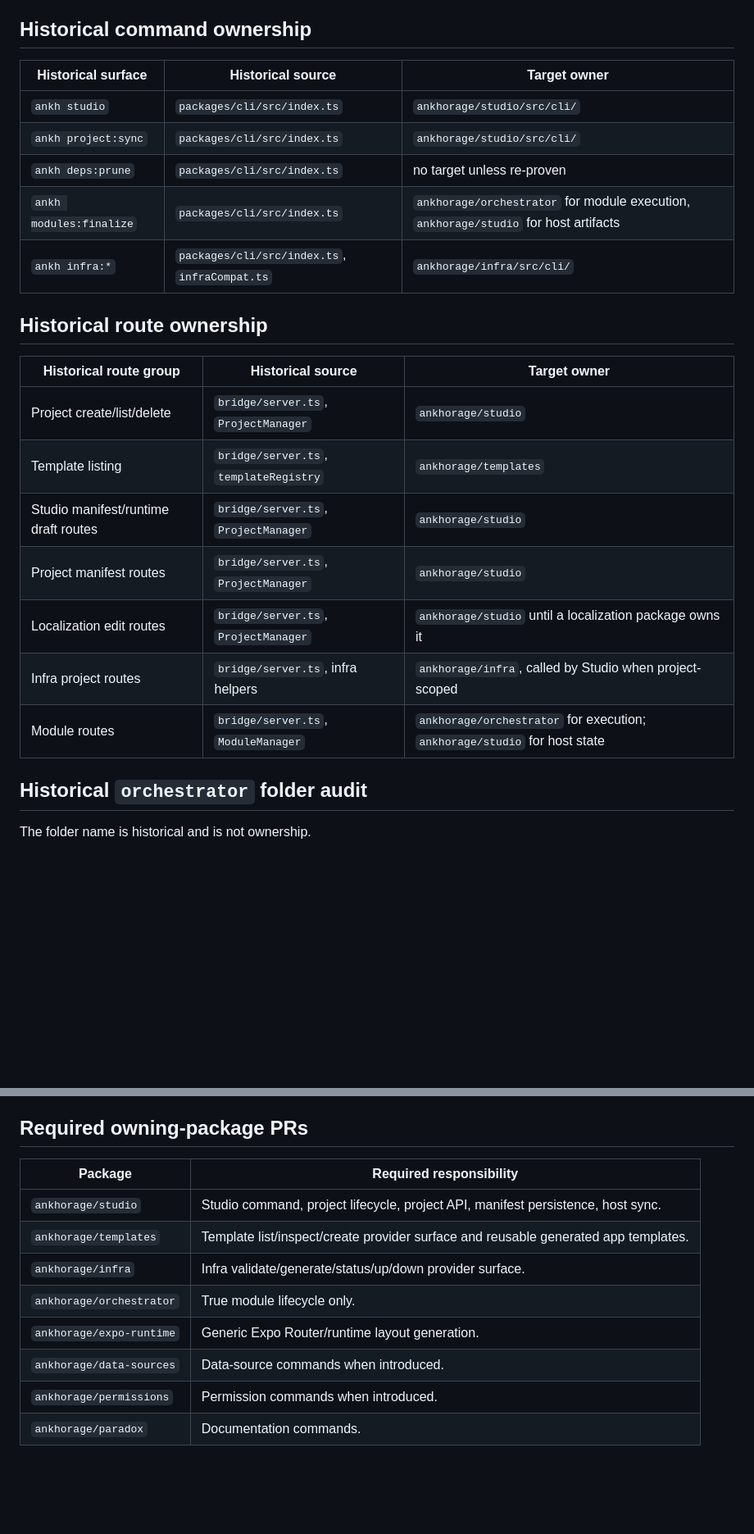
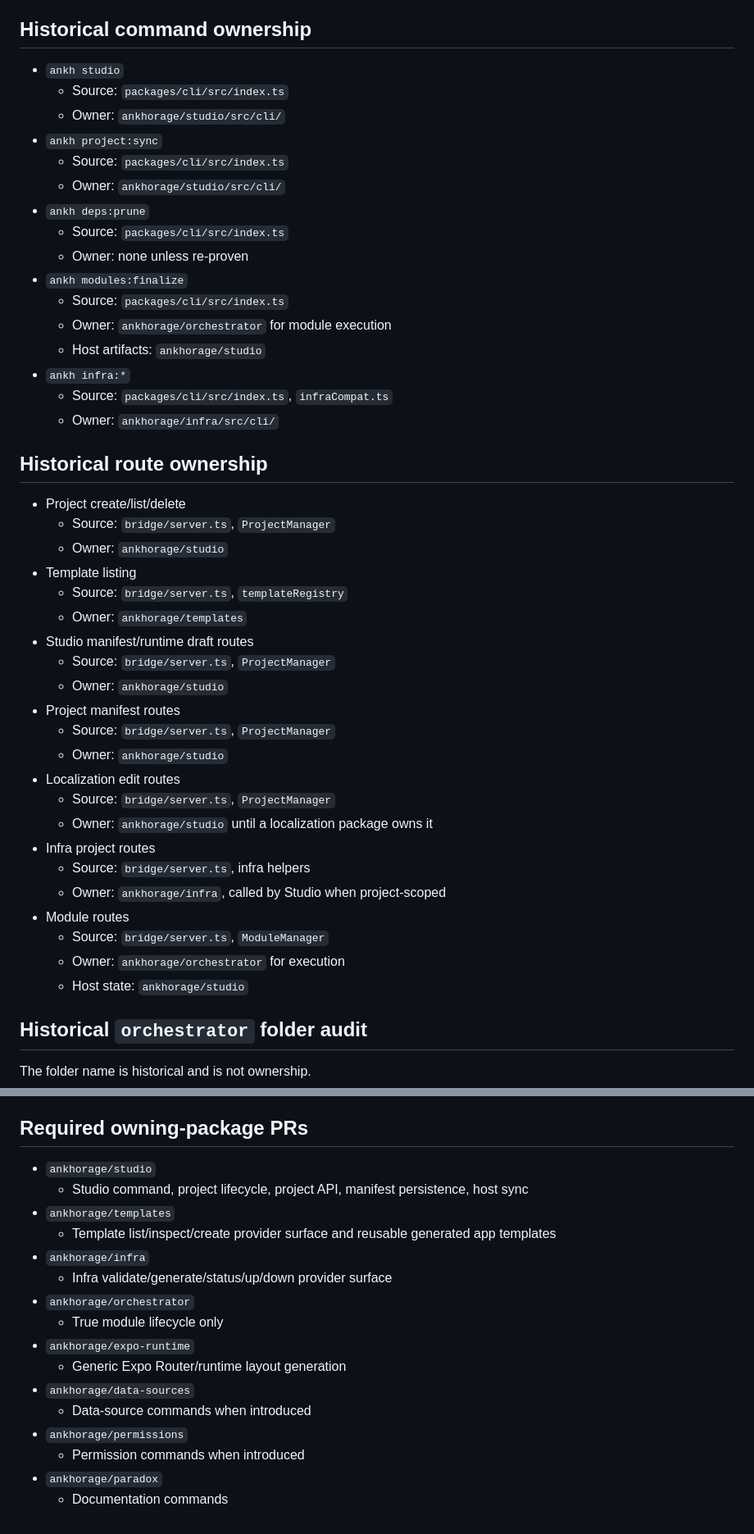
Before and after one commit to ankhorage/ankh, a Markdown page: docs/cli-ownership-audit.md, 2 parts joined by grey strips. Shown at 82% size. Drawn GitHub-style; blank space fills up the shorter version.

```diff
--- a/docs/cli-ownership-audit.md
+++ b/docs/cli-ownership-audit.md
@@ -16,25 +17,47 @@ Domain behavior belongs in provider packages.
 
 ## Historical command ownership
 
-| Historical surface | Historical source | Target owner |
-| --- | --- | --- |
-| `ankh studio` | `packages/cli/src/index.ts` | `ankhorage/studio/src/cli/` |
-| `ankh project:sync` | `packages/cli/src/index.ts` | `ankhorage/studio/src/cli/` |
-| `ankh deps:prune` | `packages/cli/src/index.ts` | no target unless re-proven |
-| `ankh modules:finalize` | `packages/cli/src/index.ts` | `ankhorage/orchestrator` for module execution, `ankhorage/studio` for host artifacts |
-| `ankh infra:*` | `packages/cli/src/index.ts`, `infraCompat.ts` | `ankhorage/infra/src/cli/` |
+- `ankh studio`
+  - Source: `packages/cli/src/index.ts`
+  - Owner: `ankhorage/studio/src/cli/`
+- `ankh project:sync`
+  - Source: `packages/cli/src/index.ts`
+  - Owner: `ankhorage/studio/src/cli/`
+- `ankh deps:prune`
+  - Source: `packages/cli/src/index.ts`
+  - Owner: none unless re-proven
+- `ankh modules:finalize`
+  - Source: `packages/cli/src/index.ts`
+  - Owner: `ankhorage/orchestrator` for module execution
+  - Host artifacts: `ankhorage/studio`
+- `ankh infra:*`
+  - Source: `packages/cli/src/index.ts`, `infraCompat.ts`
+  - Owner: `ankhorage/infra/src/cli/`
 
 ## Historical route ownership
 
-| Historical route group | Historical source | Target owner |
-| --- | --- | --- |
-| Project create/list/delete | `bridge/server.ts`, `ProjectManager` | `ankhorage/studio` |
-| Template listing | `bridge/server.ts`, `templateRegistry` | `ankhorage/templates` |
-| Studio manifest/runtime draft routes | `bridge/server.ts`, `ProjectManager` | `ankhorage/studio` |
-| Project manifest routes | `bridge/server.ts`, `ProjectManager` | `ankhorage/studio` |
-| Localization edit routes | `bridge/server.ts`, `ProjectManager` | `ankhorage/studio` until a localization package owns it |
-| Infra project routes | `bridge/server.ts`, infra helpers | `ankhorage/infra`, called by Studio when project-scoped |
-| Module routes | `bridge/server.ts`, `ModuleManager` | `ankhorage/orchestrator` for execution; `ankhorage/studio` for host state |
+- Project create/list/delete
+  - Source: `bridge/server.ts`, `ProjectManager`
+  - Owner: `ankhorage/studio`
+- Template listing
+  - Source: `bridge/server.ts`, `templateRegistry`
+  - Owner: `ankhorage/templates`
+- Studio manifest/runtime draft routes
+  - Source: `bridge/server.ts`, `ProjectManager`
+  - Owner: `ankhorage/studio`
+- Project manifest routes
+  - Source: `bridge/server.ts`, `ProjectManager`
+  - Owner: `ankhorage/studio`
+- Localization edit routes
+  - Source: `bridge/server.ts`, `ProjectManager`
+  - Owner: `ankhorage/studio` until a localization package owns it
+- Infra project routes
+  - Source: `bridge/server.ts`, infra helpers
+  - Owner: `ankhorage/infra`, called by Studio when project-scoped
+- Module routes
+  - Source: `bridge/server.ts`, `ModuleManager`
+  - Owner: `ankhorage/orchestrator` for execution
+  - Host state: `ankhorage/studio`
 
 ## Historical `orchestrator` folder audit
 
@@ -70,13 +129,19 @@ The folder name is historical and is not ownership.
 
 ## Required owning-package PRs
 
-| Package | Required responsibility |
-| --- | --- |
-| `ankhorage/studio` | Studio command, project lifecycle, project API, manifest persistence, host sync. |
-| `ankhorage/templates` | Template list/inspect/create provider surface and reusable generated app templates. |
-| `ankhorage/infra` | Infra validate/generate/status/up/down provider surface. |
-| `ankhorage/orchestrator` | True module lifecycle only. |
-| `ankhorage/expo-runtime` | Generic Expo Router/runtime layout generation. |
-| `ankhorage/data-sources` | Data-source commands when introduced. |
-| `ankhorage/permissions` | Permission commands when introduced. |
-| `ankhorage/paradox` | Documentation commands. |
+- `ankhorage/studio`
+  - Studio command, project lifecycle, project API, manifest persistence, host sync
+- `ankhorage/templates`
+  - Template list/inspect/create provider surface and reusable generated app templates
+- `ankhorage/infra`
+  - Infra validate/generate/status/up/down provider surface
+- `ankhorage/orchestrator`
+  - True module lifecycle only
+- `ankhorage/expo-runtime`
+  - Generic Expo Router/runtime layout generation
+- `ankhorage/data-sources`
+  - Data-source commands when introduced
+- `ankhorage/permissions`
+  - Permission commands when introduced
+- `ankhorage/paradox`
+  - Documentation commands
```
Also changed, not shown: other parts of docs/cli-ownership-audit.md (+62 -25 lines).
